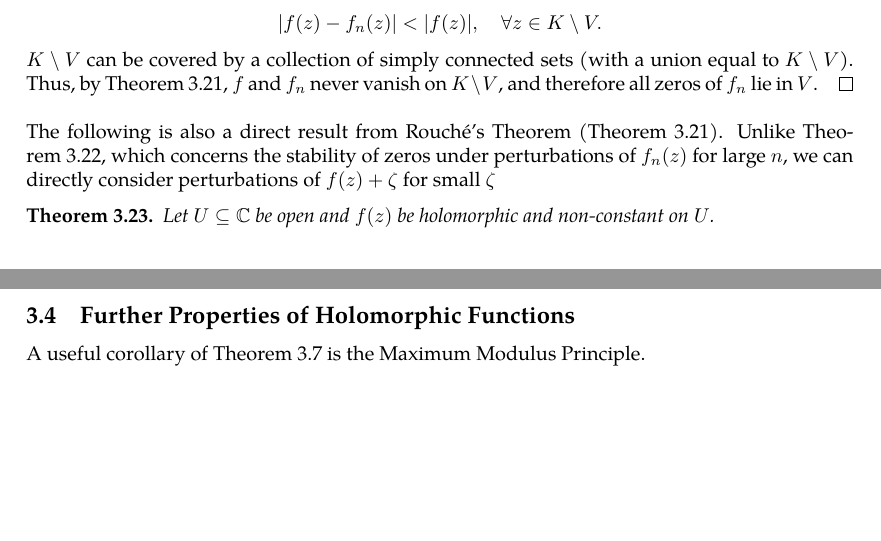
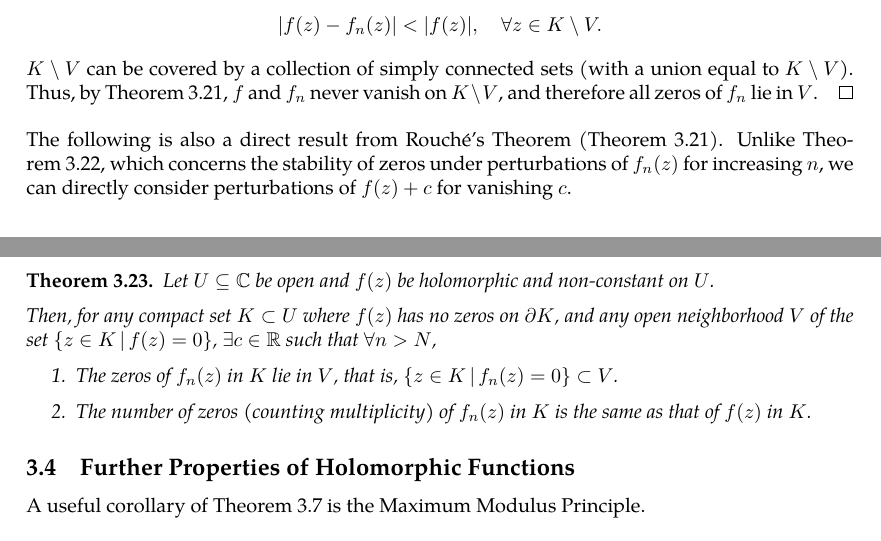
Before and after one commit to slipperking/complex-analysis-latex, a LaTeX document (main.tex): two parts of pages 47 and 48 of 49, joined at a grey line, cut so that both start at the same text, the shorter picture padded with empty space. Compiled offline with pdfLaTeX.

Commit message:
overleaf_to_git (Sat Jun  7 22:56:00 2025 -0700): update main.tex from r8702 to r8710

```diff
--- a/main.tex
+++ b/main.tex
@@ -1204,11 +1204,15 @@ By the Fundamental Theorem of Algebra (\autoref{thm:fundamentaltheoremofalgebra}
     The function \(f\) has no zeros in \(K\setminus V\) (as \(V\) contains all zeros of \(f\) in \(K\)). Since \(K\setminus V\) is compact, \(f_n\rightrightarrows f\) over this set. Similarly, for large enough \(n\), \[\abs{f(z)-f_n(z)}<\abs{f(z)},\quad\forall z\in K\setminus V.\]
     \(K\setminus V\) can be covered by a collection of simply connected sets (with a union equal to \(K\setminus V\)). Thus, by \autoref{thm:rouche}, \(f\) and \(f_n\) never vanish on \(K\setminus V\), and therefore all zeros of \(f_n\) lie in \(V\).
 \end{proof}
-The following is also a direct result from Rouché's Theorem (\autoref{thm:rouche}). Unlike \autoref{thm:hurwitz}, which concerns the stability of zeros under perturbations of \(f_n(z)\) for large \(n\), we can directly consider perturbations of \(f(z)+\zeta\) for small \(\zeta\)
+The following is also a direct result from Rouché's Theorem (\autoref{thm:rouche}). Unlike \autoref{thm:hurwitz}, which concerns the stability of zeros under perturbations of \(f_n(z)\) for increasing \(n\), we can directly consider perturbations of \(f(z)+c\) for vanishing \(c\).
 \begin{theorem}\label{thm:zerosofashiftedholomorphicfunctionoverneighborhood}
     Let \(U\subseteq\mathbb{C}\) be open and \(f(z)\) be holomorphic and non-constant on \(U\).
 
-
+    Then, for any compact set \(K\subset U\) where \(f(z)\) has no zeros on \(\partial K\), and any open neighborhood \(V\) of the set \(\cbraces{z\in K}{f(z)=0}\), \(\exists c\in\mathbb{R}\) such that \(\forall n>N\),
+    \begin{enumerate}
+        \item The zeros of \(f_n(z)\) in \(K\) lie in \(V\), that is, \(\cbraces{z\in K}{f_n(z)=0}\subset V\).
+        \item The number of zeros (counting multiplicity) of \(f_n(z)\) in \(K\) is the same as that of \(f(z)\) in \(K\).
+    \end{enumerate}
 \end{theorem}
 \subsection{Further Properties of Holomorphic Functions}
 A useful corollary of \autoref{thm:cauchygoursatformula} is the Maximum Modulus Principle.
```
